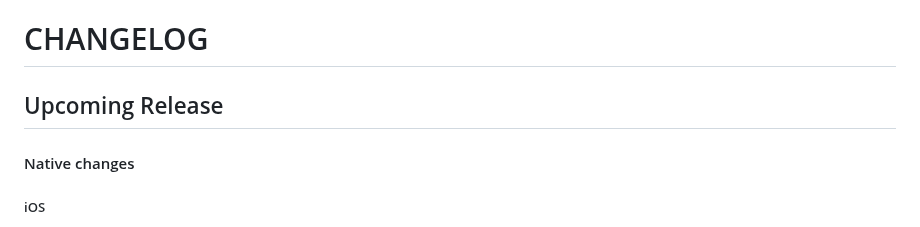
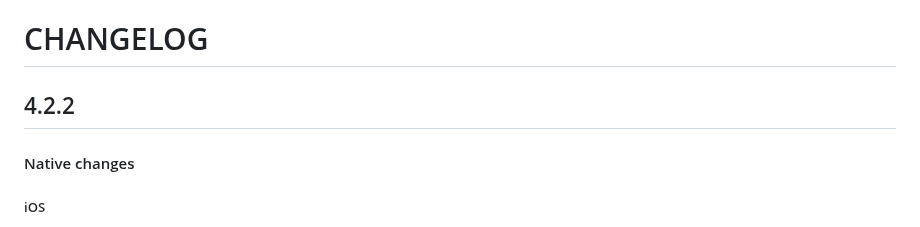
Before and after one commit to Notificare/notificare-sdk-react-native, a Markdown page: CHANGELOG.md, the part around the change. GitHub-like rendering.

Commit message:
chore: update changelog

```diff
--- a/CHANGELOG.md
+++ b/CHANGELOG.md
@@ -1,6 +1,6 @@
 # CHANGELOG
 
-## Upcoming Release
+## 4.2.2
 
 #### Native changes
 
```
